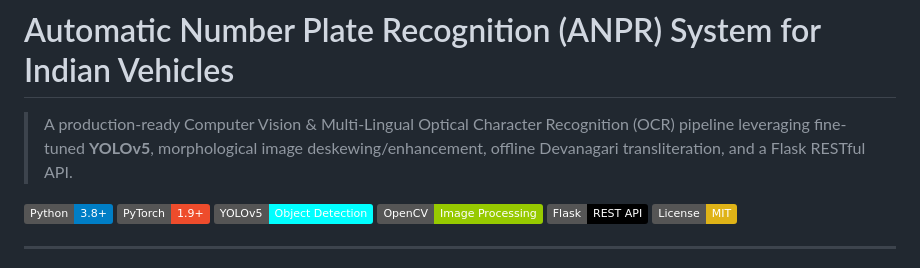
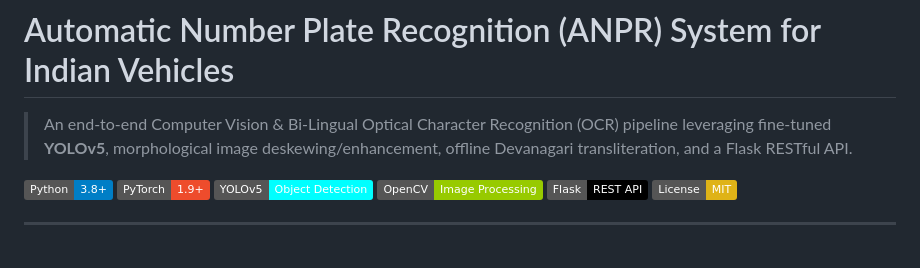
Before and after one commit to Ironpritam/Automatic-Number-Plate-Recognition, a Markdown page: README.md, the part around the change. GitHub-like rendering; badges without logos.

Commit message:
Updated project description in README.md

```diff
--- a/README.md
+++ b/README.md
@@ -1,6 +1,6 @@
 # Automatic Number Plate Recognition (ANPR) System for Indian Vehicles
 
-> A production-ready Computer Vision & Multi-Lingual Optical Character Recognition (OCR) pipeline leveraging fine-tuned **YOLOv5**, morphological image deskewing/enhancement, offline Devanagari transliteration, and a Flask RESTful API.
+> An end-to-end Computer Vision & Bi-Lingual Optical Character Recognition (OCR) pipeline leveraging fine-tuned **YOLOv5**, morphological image deskewing/enhancement, offline Devanagari transliteration, and a Flask RESTful API.
 
 [![Python 3.8+](https://img.shields.io/badge/Python-3.8%2B-blue.svg)](https://www.python.org/)
 [![PyTorch](https://img.shields.io/badge/PyTorch-1.9%2B-EE4C2C.svg)](https://pytorch.org/)
```
